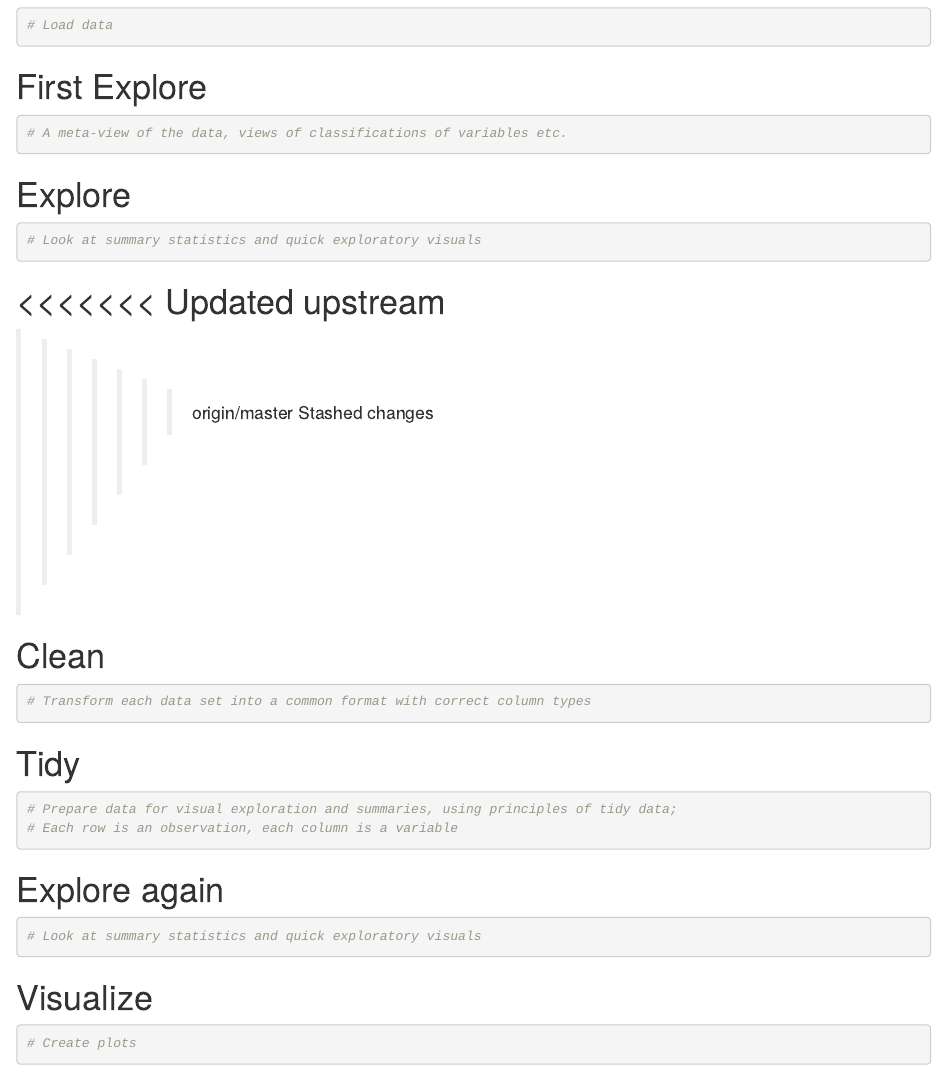
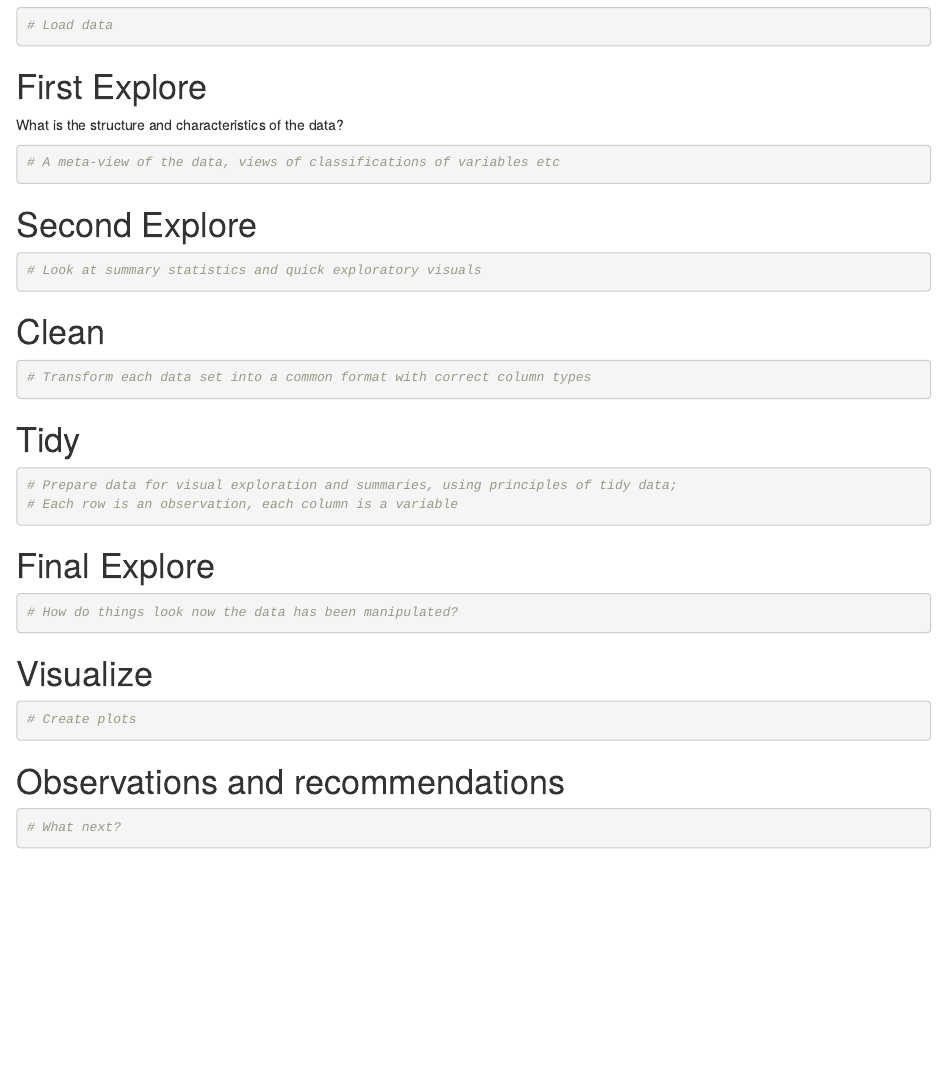
Before and after one commit to WillieMcRae/r_templates, an R Markdown document (exploratory_analysis_template.Rmd): the page in a window 1100 px wide, from 670 px down before the commit and from 210 px down after it, so that both start at the same text. Rendered offline with R 4.5, knitr and Pandoc, with nearby package versions; some code elsewhere in the file could not run offline.

Commit message:
Update Rmd

````diff
--- a/exploratory_analysis_template.Rmd
+++ b/exploratory_analysis_template.Rmd
@@ -26,22 +24,20 @@ library(tidyverse)
 
 # First Explore
 
+What is the structure and characteristics of the data?
+
 ```{r explore_1}
-# A meta-view of the data, views of classifications of variables etc.
+# A meta-view of the data, views of classifications of variables etc
 
 
 ```
 
-# Explore
+# Second Explore
 
-```{r explore}
+```{r explore_2}
 # Look at summary statistics and quick exploratory visuals
 
 ```
-<<<<<<< Updated upstream
-=======
->>>>>>> origin/master
->>>>>>> Stashed changes
 
 # Clean
 
@@ -58,10 +54,10 @@ library(tidyverse)
 
 ```
 
-# Explore again
+# Final Explore
 
-```{r explore_again}
-# Look at summary statistics and quick exploratory visuals
+```{r explore_3}
+# How do things look now the data has been manipulated?
 
 ```
 
@@ -71,3 +67,12 @@ library(tidyverse)
 # Create plots
 
 ```
+
+
+# Observations and recommendations
+
+```{r observations}
+# What next?
+
+
+```
````
Also changed, not shown: exploratory_analysis_template.Rmd (8 more changed lines).
